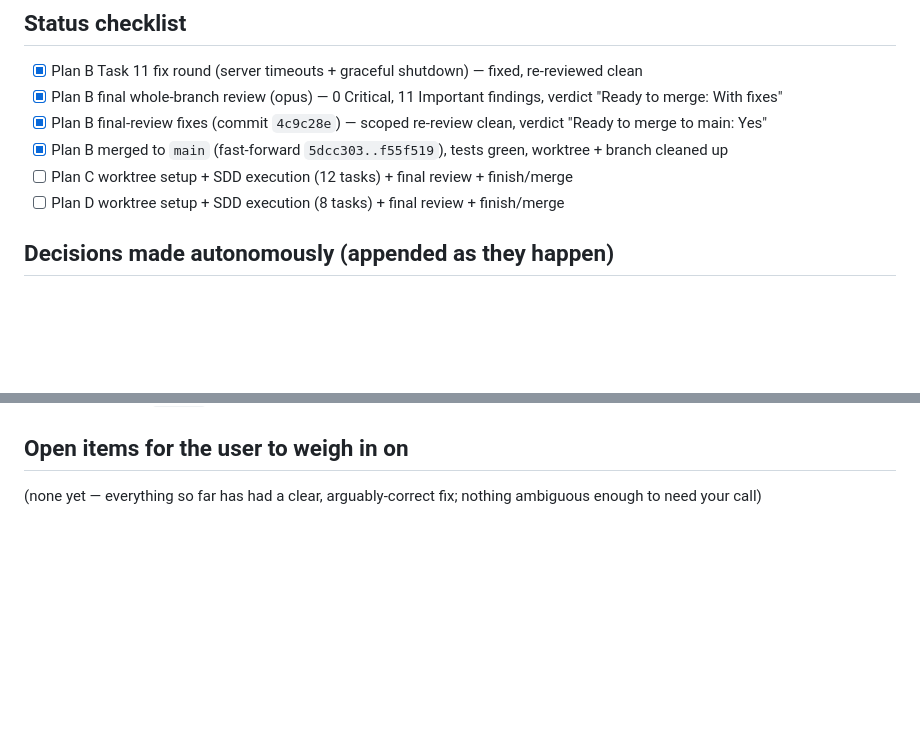
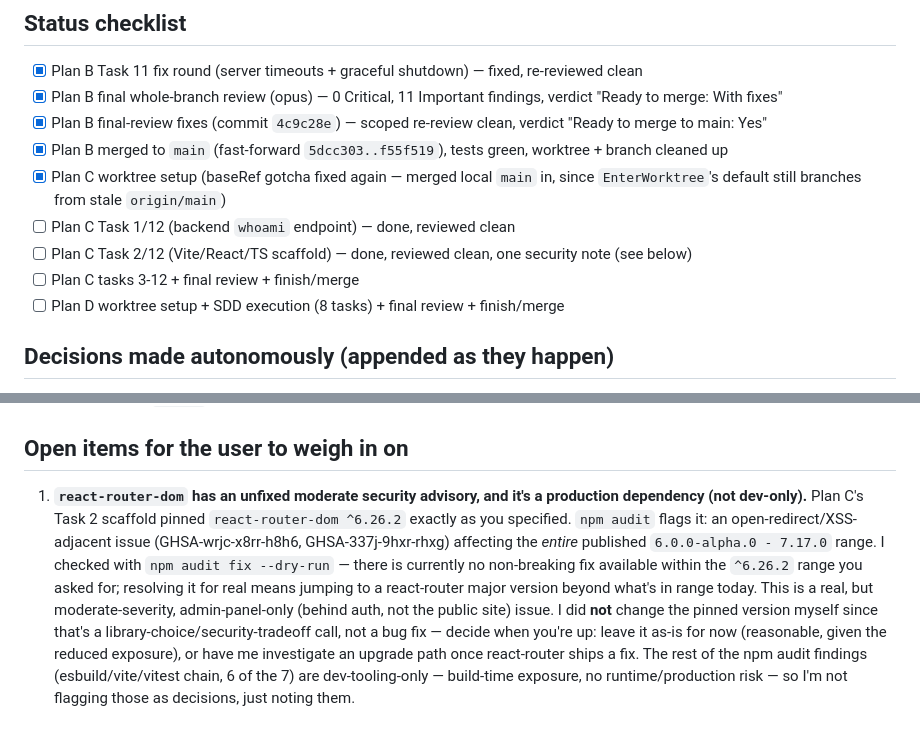
Before and after one commit to Elagoht/pixabros.com, a Markdown page: docs/superpowers/OVERNIGHT-LOG-2026-08-10.md, 2 parts joined by grey strips. GitHub-like rendering; blank space fills up the shorter version.

Commit message:
docs: update overnight log with plan C progress and a security note

```diff
--- a/docs/superpowers/OVERNIGHT-LOG-2026-08-10.md
+++ b/docs/superpowers/OVERNIGHT-LOG-2026-08-10.md
@@ -8,7 +8,10 @@ User went to sleep and asked for the full remaining pipeline (Plan B finish →
 - [x] Plan B final whole-branch review (opus) — 0 Critical, 11 Important findings, verdict "Ready to merge: With fixes"
 - [x] Plan B final-review fixes (commit `4c9c28e`) — scoped re-review clean, verdict "Ready to merge to main: Yes"
 - [x] Plan B merged to `main` (fast-forward `5dcc303..f55f519`), tests green, worktree + branch cleaned up
-- [ ] Plan C worktree setup + SDD execution (12 tasks) + final review + finish/merge
+- [x] Plan C worktree setup (baseRef gotcha fixed again — merged local `main` in, since `EnterWorktree`'s default still branches from stale `origin/main`)
+- [ ] Plan C Task 1/12 (backend `whoami` endpoint) — done, reviewed clean
+- [ ] Plan C Task 2/12 (Vite/React/TS scaffold) — done, reviewed clean, one security note (see below)
+- [ ] Plan C tasks 3-12 + final review + finish/merge
 - [ ] Plan D worktree setup + SDD execution (8 tasks) + final review + finish/merge
 
 ## Decisions made autonomously (appended as they happen)
@@ -18,4 +21,4 @@ User went to sleep and asked for the full remaining pipeline (Plan B finish →
 
 ## Open items for the user to weigh in on
 
-(none yet — everything so far has had a clear, arguably-correct fix; nothing ambiguous enough to need your call)
+1. **`react-router-dom` has an unfixed moderate security advisory, and it's a production dependency (not dev-only).** Plan C's Task 2 scaffold pinned `react-router-dom ^6.26.2` exactly as you specified. `npm audit` flags it: an open-redirect/XSS-adjacent issue (GHSA-wrjc-x8rr-h8h6, GHSA-337j-9hxr-rhxg) affecting the *entire* published `6.0.0-alpha.0 - 7.17.0` range. I checked with `npm audit fix --dry-run` — there is currently no non-breaking fix available within the `^6.26.2` range you asked for; resolving it for real means jumping to a react-router major version beyond what's in range today. This is a real, but moderate-severity, admin-panel-only (behind auth, not the public site) issue. I did **not** change the pinned version myself since that's a library-choice/security-tradeoff call, not a bug fix — decide when you're up: leave it as-is for now (reasonable, given the reduced exposure), or have me investigate an upgrade path once react-router ships a fix. The rest of the npm audit findings (esbuild/vite/vitest chain, 6 of the 7) are dev-tooling-only — build-time exposure, no runtime/production risk — so I'm not flagging those as decisions, just noting them.
```
